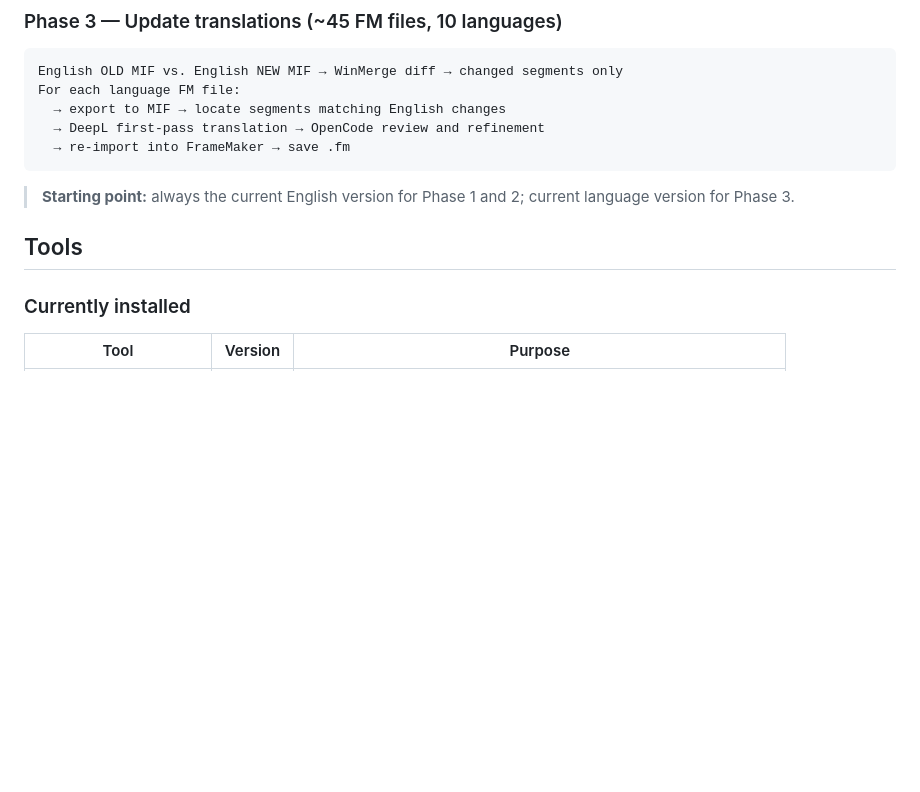
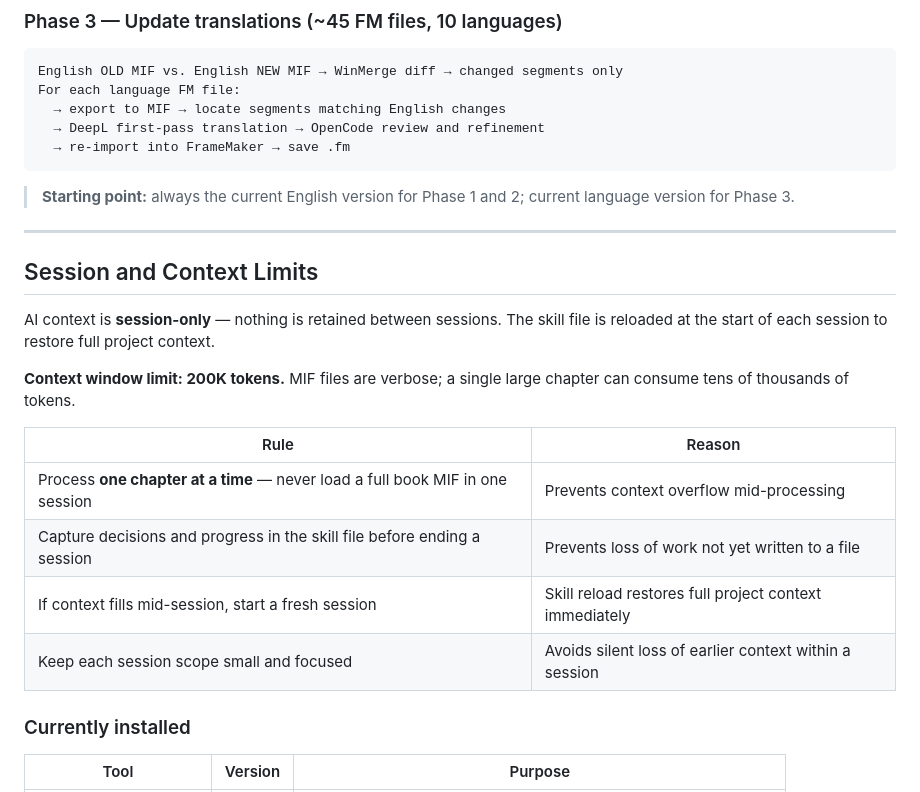
Before and after one commit to OzenLevent/AI_assisted_documentation, a Markdown page: README.md, the part around the change. Drawn GitHub-style; blank space fills up the shorter version.

Commit message:
Add Session and Context Limits section with working rules

```diff
--- a/README.md
+++ b/README.md
@@ -89,9 +89,20 @@ For each language FM file:
 
 > **Starting point:** always the current English version for Phase 1 and 2; current language version for Phase 3.
 
+---
 
+## Session and Context Limits
 
-## Tools
+AI context is **session-only** — nothing is retained between sessions. The skill file is reloaded at the start of each session to restore full project context.
+
+**Context window limit: 200K tokens.** MIF files are verbose; a single large chapter can consume tens of thousands of tokens.
+
+| Rule | Reason |
+|---|---|
+| Process **one chapter at a time** — never load a full book MIF in one session | Prevents context overflow mid-processing |
+| Capture decisions and progress in the skill file before ending a session | Prevents loss of work not yet written to a file |
+| If context fills mid-session, start a fresh session | Skill reload restores full project context immediately |
+| Keep each session scope small and focused | Avoids silent loss of earlier context within a session |
 
 ### Currently installed
 
```
